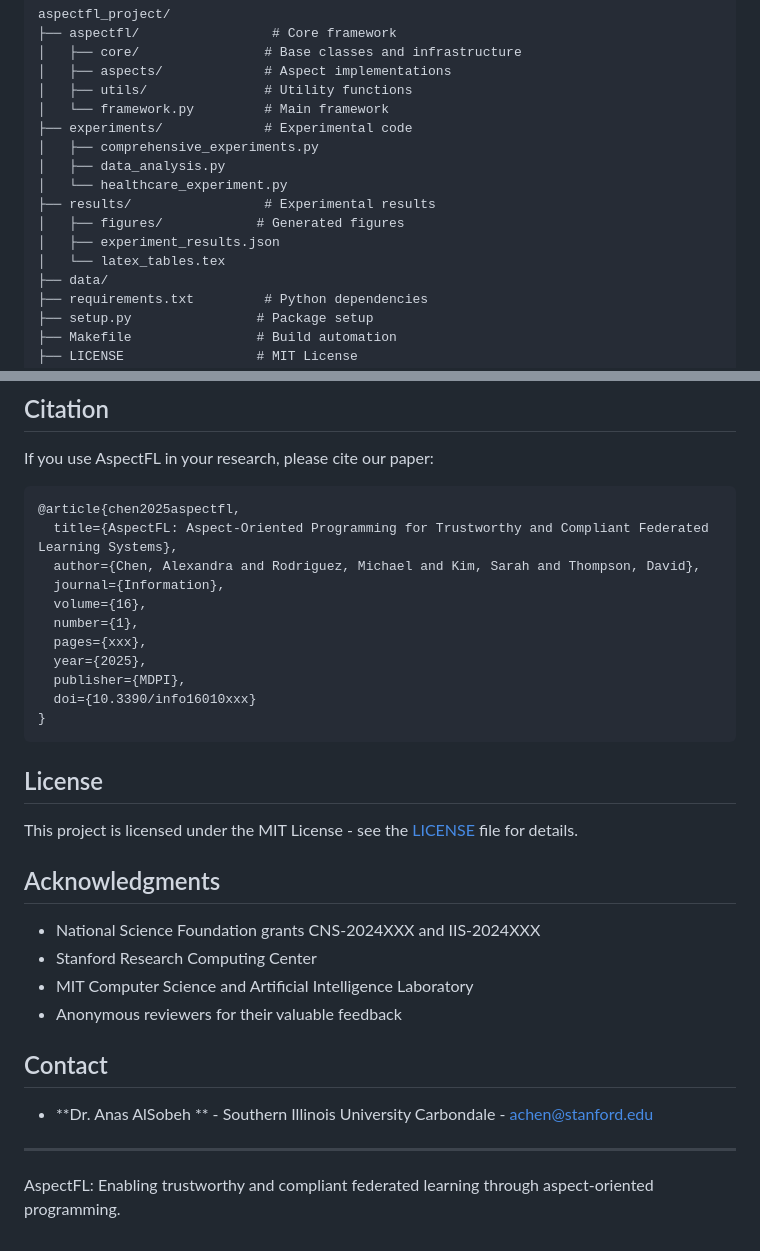
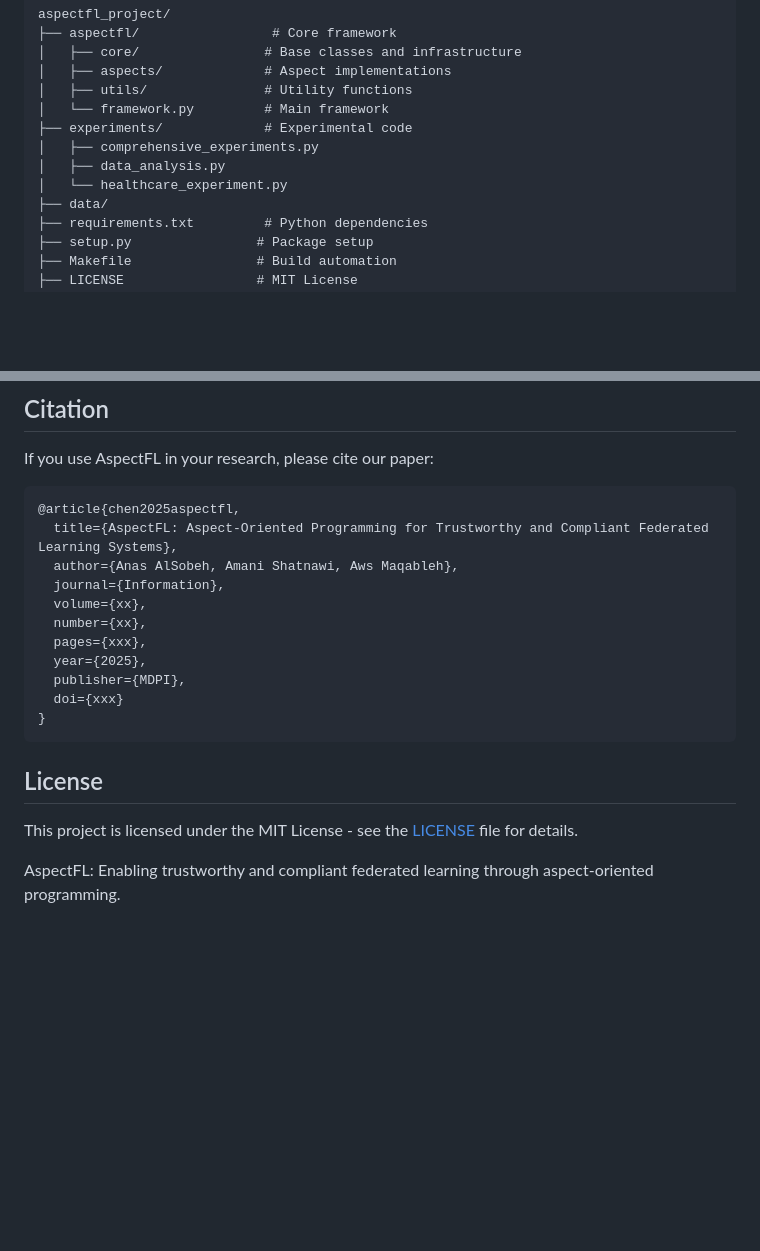
Before and after one commit to aalosbeh/AspectFL2, a Markdown page: README.md, 2 parts joined by grey strips. Rendered like a GitHub page; blank space fills up the shorter version.

````diff
--- a/README.md
+++ b/README.md
@@ -183,10 +183,6 @@ aspectfl_project/
 │   ├── comprehensive_experiments.py
 │   ├── data_analysis.py
 │   └── healthcare_experiment.py
-├── results/                 # Experimental results
-│   ├── figures/            # Generated figures
-│   ├── experiment_results.json
-│   └── latex_tables.tex
 ├── data/
 ├── requirements.txt         # Python dependencies
 ├── setup.py                # Package setup
@@ -285,14 +281,14 @@ If you use AspectFL in your research, please cite our paper:
 ```bibtex
 @article{chen2025aspectfl,
   title={AspectFL: Aspect-Oriented Programming for Trustworthy and Compliant Federated Learning Systems},
-  author={Chen, Alexandra and Rodriguez, Michael and Kim, Sarah and Thompson, David},
+  author={Anas AlSobeh, Amani Shatnawi, Aws Maqableh},
   journal={Information},
-  volume={16},
-  number={1},
+  volume={xx},
+  number={xx},
   pages={xxx},
   year={2025},
   publisher={MDPI},
-  doi={10.3390/info16010xxx}
+  doi={xxx}
 }
 ```
 
@@ -300,17 +296,5 @@ If you use AspectFL in your research, please cite our paper:
 
 This project is licensed under the MIT License - see the [LICENSE](LICENSE) file for details.
 
-## Acknowledgments
-
-- National Science Foundation grants CNS-2024XXX and IIS-2024XXX
-- Stanford Research Computing Center
-- MIT Computer Science and Artificial Intelligence Laboratory
-- Anonymous reviewers for their valuable feedback
-
-## Contact
-
-- **Dr. Anas AlSobeh ** - Southern Illinois University Carbondale - achen@stanford.edu
-
----
 
 AspectFL: Enabling trustworthy and compliant federated learning through aspect-oriented programming.
````
